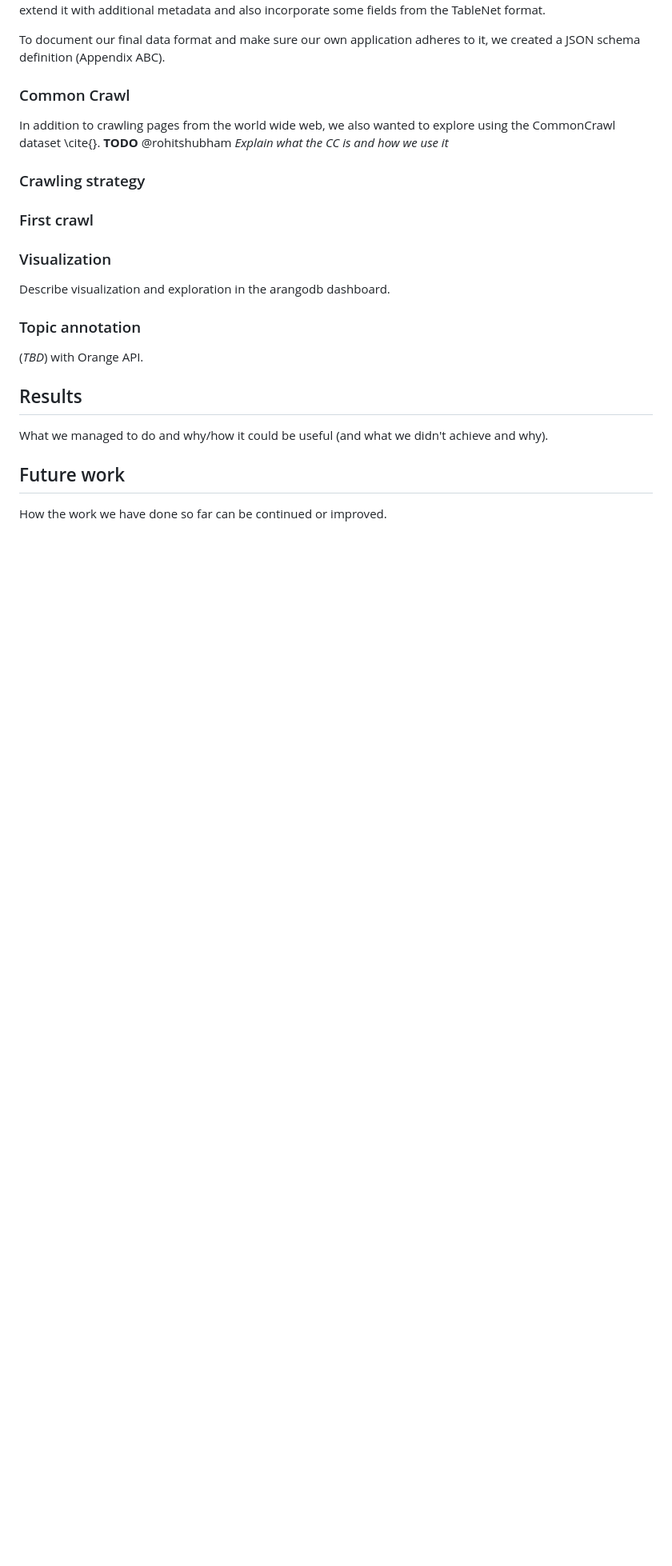
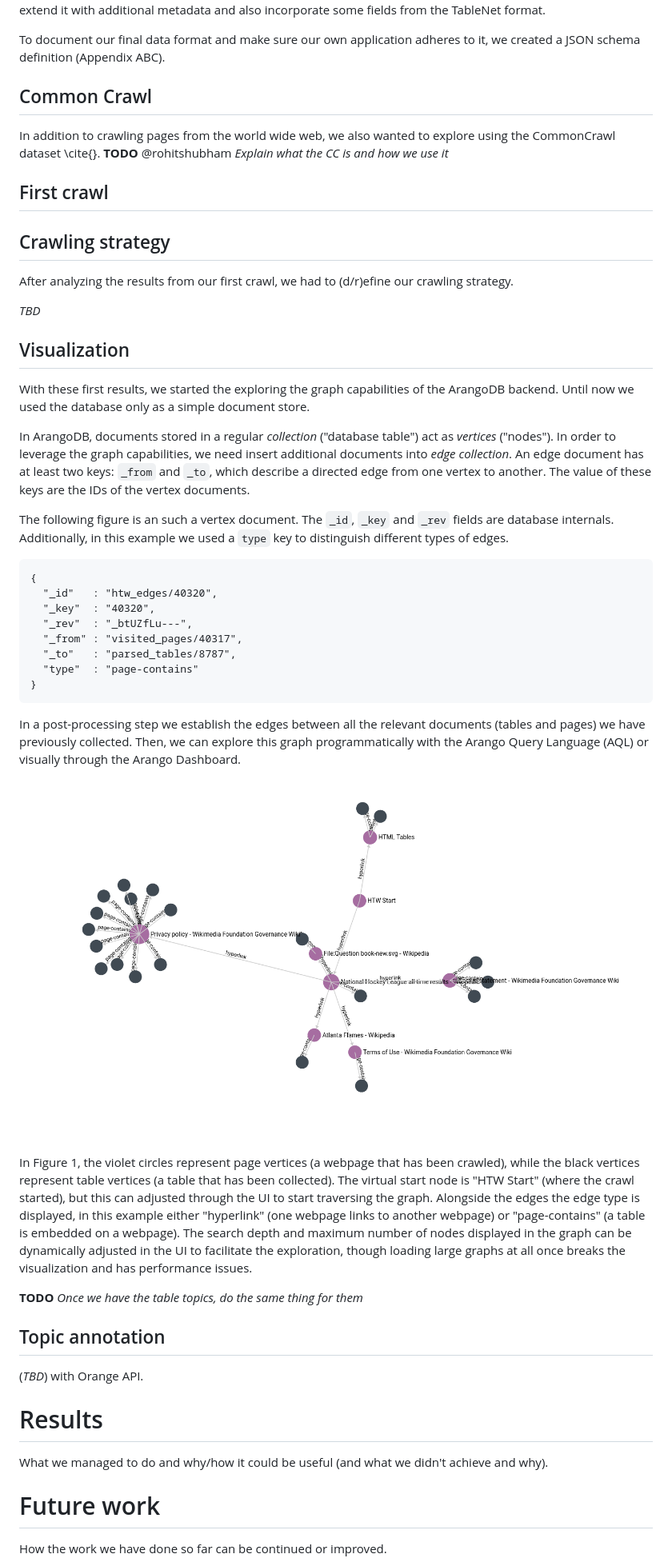
Before and after one commit to D2KLab/HarvestingTablesInTheWild, a Markdown page: report/report.md, the part around the change printed below. Shown: that part at 80% size. Rendered like a GitHub page; pictures changed too: report/simple-graph.png (added); blank space fills up the shorter version.

Commit message:
Write system design and visualization sections in report

````diff
--- a/report/report.md
+++ b/report/report.md
@@ -119,30 +131,70 @@ We also considered the attributes it contained relevant to our usecase, but at t
 
 To document our final data format and make sure our own application adheres to it, we created a JSON schema definition (Appendix ABC).
 
-### Common Crawl
+## Common Crawl
 
 In addition to crawling pages from the world wide web, we also wanted to explore using the CommonCrawl dataset \cite{}.
 **TODO** @rohitshubham *Explain what the CC is and how we use it*
 
-### Crawling strategy
-
-### First crawl
+## First crawl
 
 <!-- TODO: When you go over a page which has been previously crawled, do you have mechanism to detect changes on the page or not?  -->
 
-### Visualization
+## Crawling strategy
 
-Describe visualization and exploration in the arangodb dashboard.
+After analyzing the results from our first crawl, we had to (d/r)efine our crawling strategy.
 
-### Topic annotation
+*TBD*
+
+## Visualization
+
+<!-- Describe visualization and exploration in the arangodb dashboard. -->
+
+With these first results, we started the exploring the graph capabilities of the ArangoDB backend.
+Until now we used the database only as a simple document store.
+
+In ArangoDB, documents stored in a regular *collection* ("database table") act as *vertices* ("nodes").
+In order to leverage the graph capabilities, we need insert additional documents into *edge collection*.
+An edge document has at least two keys: `_from` and `_to`, which describe a directed edge from one vertex to another.
+The value of these keys are the IDs of the vertex documents.
+
+The following figure is an such a vertex document.
+The `_id`, `_key` and `_rev` fields are database internals.
+Additionally, in this example we used a `type` key to distinguish different types of edges.
+
+
+```
+{
+  "_id"   : "htw_edges/40320",
+  "_key"  : "40320",
+  "_rev"  : "_btUZfLu---",
+  "_from" : "visited_pages/40317",
+  "_to"   : "parsed_tables/8787",
+  "type"  : "page-contains"
+}
+```
+
+In a post-processing step we establish the edges between all the relevant documents (tables and pages) we have previously collected.
+Then, we can explore this graph programmatically with the Arango Query Language (AQL) or visually through the Arango Dashboard.
+
+![Simple Graph in Arango Dashboard](simple-graph.png)
+
+In Figure 1, the violet circles represent page vertices (a webpage that has been crawled), while the black vertices represent table vertices (a table that has been collected).
+The virtual start node is "HTW Start" (where the crawl started), but this can adjusted through the UI to start traversing the graph.
+Alongside the edges the edge type is displayed, in this example either "hyperlink" (one webpage links to another webpage) or "page-contains" (a table is embedded on a webpage).
+The search depth and maximum number of nodes displayed in the graph can be dynamically adjusted in the UI to facilitate the exploration, though loading large graphs at all once breaks the visualization and has performance issues.
+
+**TODO** *Once we have the table topics, do the same thing for them*
+
+## Topic annotation
 
 (*TBD*) with Orange API.
 
-## Results
+# Results
 
 What we managed to do and why/how it could be useful (and what we didn't achieve and why).
 
-## Future work
+# Future work
 
 How the work we have done so far can be continued or improved.
 
````
Also changed, not shown: other parts of report/report.md (+38 -17 lines), 1 other file.
